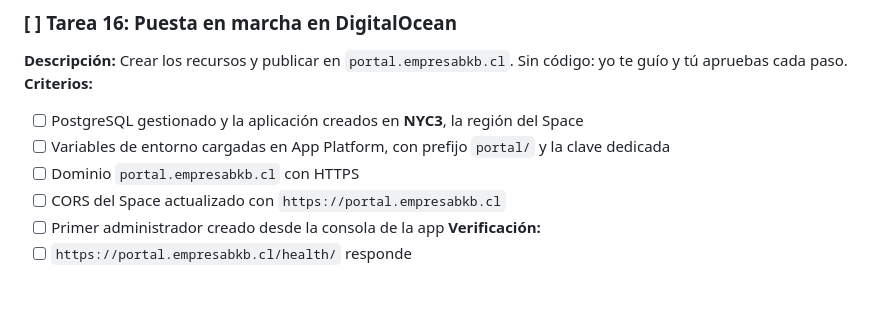
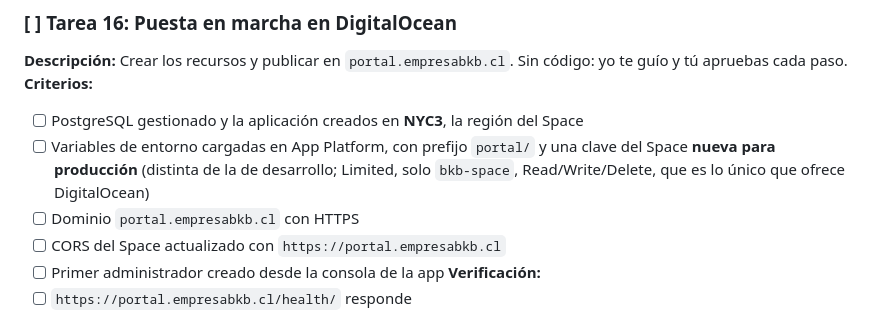
Before and after one commit to blindjamin/BKB, a Markdown page: tasks/todo.md, the part around the change. Rendered like a GitHub page; blank space fills up the shorter version.

```diff
--- a/tasks/todo.md
+++ b/tasks/todo.md
@@ -258,7 +258,7 @@ En cada **Checkpoint** no se sigue a la tarea siguiente: el agente corre todas l
 **Descripción:** Crear los recursos y publicar en `portal.empresabkb.cl`. Sin código: yo te guío y tú apruebas cada paso.
 **Criterios:**
 - [ ] PostgreSQL gestionado y la aplicación creados en **NYC3**, la región del Space
-- [ ] Variables de entorno cargadas en App Platform, con prefijo `portal/` y la clave dedicada
+- [ ] Variables de entorno cargadas en App Platform, con prefijo `portal/` y una clave del Space **nueva para producción** (distinta de la de desarrollo; Limited, solo `bkb-space`, Read/Write/Delete, que es lo único que ofrece DigitalOcean)
 - [ ] Dominio `portal.empresabkb.cl` con HTTPS
 - [ ] CORS del Space actualizado con `https://portal.empresabkb.cl`
 - [ ] Primer administrador creado desde la consola de la app
```
Also changed, not shown: tasks/plan.md (+3 -2 lines).
